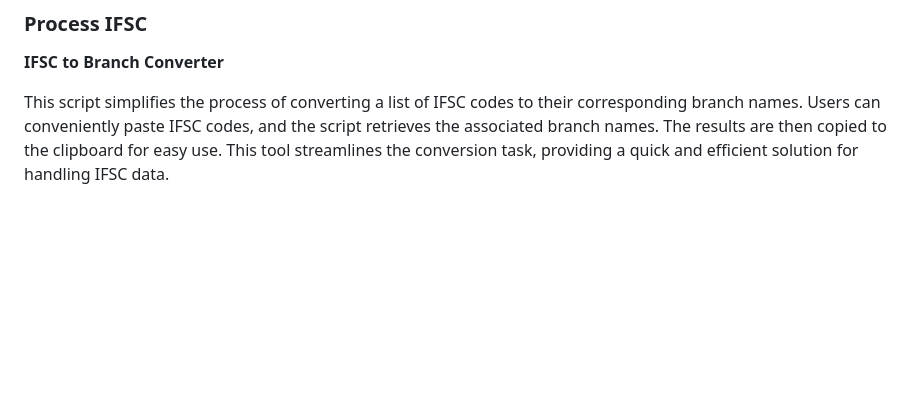
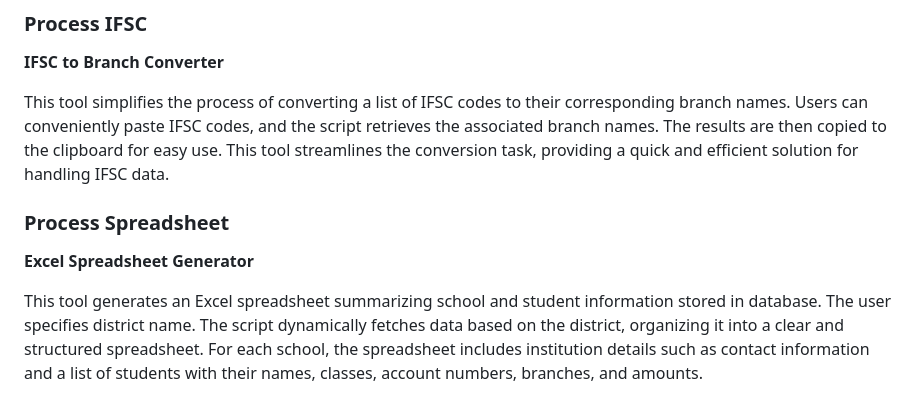
Before and after one commit to MidHunterX/Automated-Data-Processor, a Markdown page: README.md, the part around the change. Drawn GitHub-style; blank space fills up the shorter version.

Commit message:
📄 Added Working for Process Spreadsheet

```diff
--- a/README.md
+++ b/README.md
@@ -48,4 +48,10 @@ In cases of incorrect formatting, the script identifies errors, prompting the us
 
 **IFSC to Branch Converter**
 
-This script simplifies the process of converting a list of IFSC codes to their corresponding branch names. Users can conveniently paste IFSC codes, and the script retrieves the associated branch names. The results are then copied to the clipboard for easy use. This tool streamlines the conversion task, providing a quick and efficient solution for handling IFSC data.
+This tool simplifies the process of converting a list of IFSC codes to their corresponding branch names. Users can conveniently paste IFSC codes, and the script retrieves the associated branch names. The results are then copied to the clipboard for easy use. This tool streamlines the conversion task, providing a quick and efficient solution for handling IFSC data.
+
+### Process Spreadsheet
+
+**Excel Spreadsheet Generator**
+
+This tool generates an Excel spreadsheet summarizing school and student information stored in database. The user specifies district name. The script dynamically fetches data based on the district, organizing it into a clear and structured spreadsheet. For each school, the spreadsheet includes institution details such as contact information and a list of students with their names, classes, account numbers, branches, and amounts.
```
